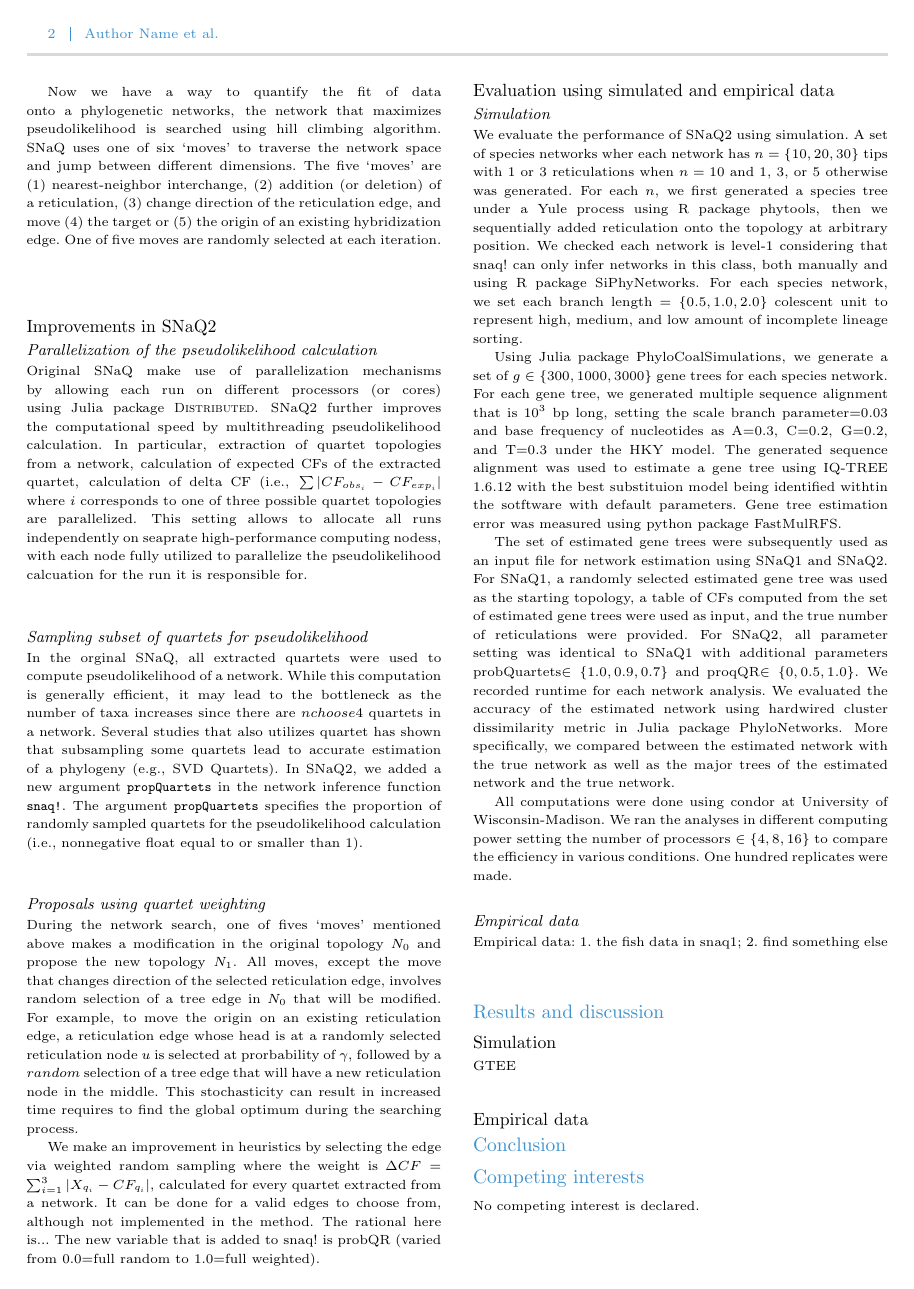
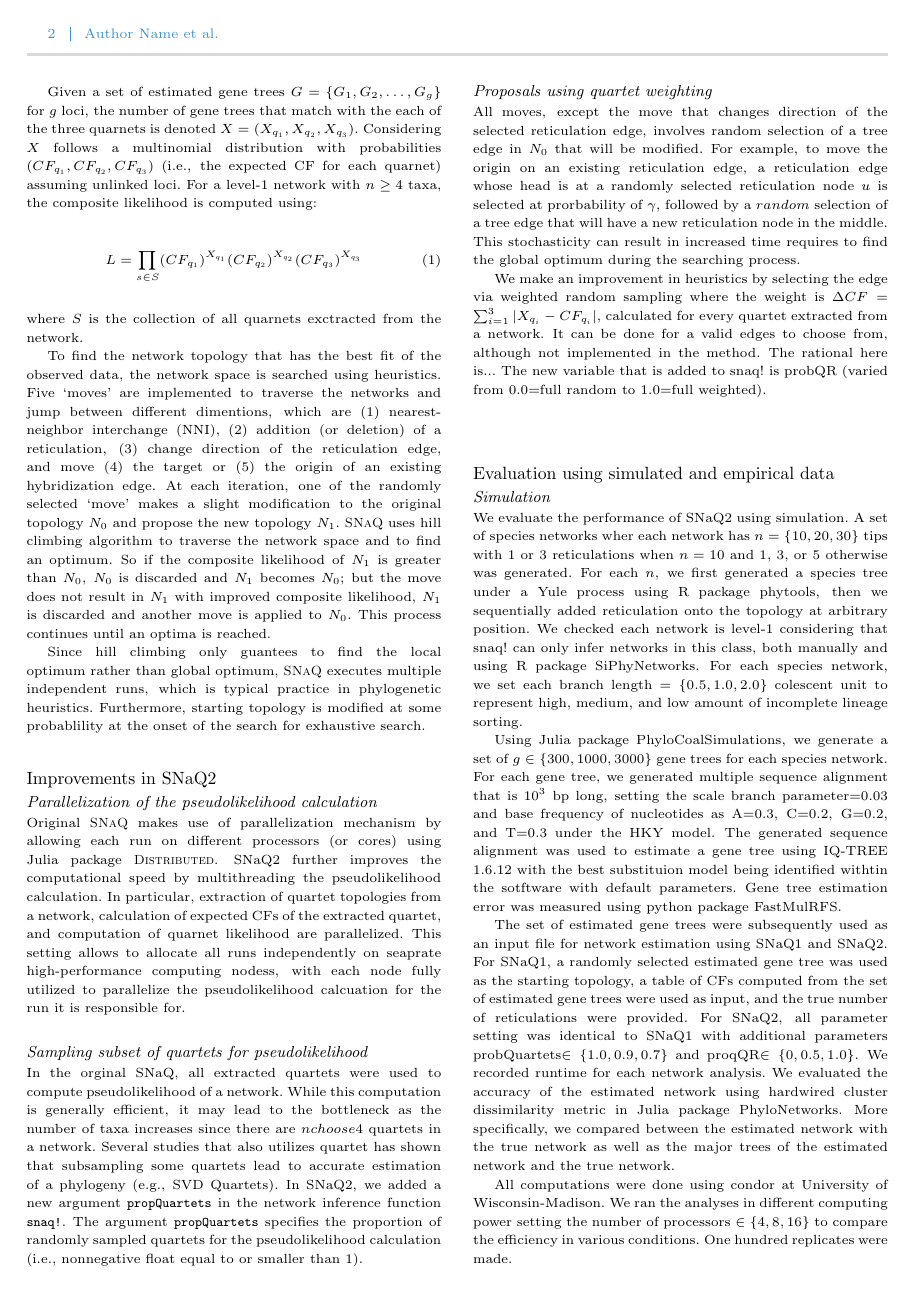
Before and after one commit to NathanKolbow/snaq1.1simulations, a LaTeX paper (docs/SNaQ 2/manuscript/oup-authoring-template.tex): page 2 of 3. Compiled offline with pdfLaTeX.

Commit message:
mskevin20240435

```diff
--- a/docs/SNaQ 2/manuscript/oup-authoring-template.tex
+++ b/docs/SNaQ 2/manuscript/oup-authoring-template.tex
@@ -132 +132,2 @@ Phylogenetic networks in SNaQ are estimated from multi-locus data using pseudoli
 
+Given a set of estimated gene trees $G=\{G_1,G_2,\dots,G_g\}$ for $g$ loci, the number of gene trees that match with the each of the three quarnets is denoted $X=(X_{q_1},X_{q_2},X_{q_3})$. Considering $X$ follows a multinomial distribution with probabilities $(CF_{q_1},CF_{q_2},CF_{q_3})$ (i.e., the expected CF for each quarnet) assuming unlinked loci. For a level-1 network with $n\ge4$ taxa, the composite likelihood is computed using:
@@ -134,19 +134,24 @@ SNaQ utilizes the concordance factor (CF) of a quarnet that refers to the propor
 
 \begin{equation}
     L=\prod_{s \in S}(CF_{q_1})^{X_{q_1}}(CF_{q_2})^{X_{q_2}}(CF_{q_3})^{X_{q_3}}
+\label{eqn1}
 \end{equation}
 
-Now we have a way to quantify the fit of data onto a phylogenetic networks, the network that maximizes pseudolikelihood is searched using hill climbing algorithm. SNaQ uses one of six `moves' to traverse the network space and jump between different dimensions. The five `moves' are (1) nearest-neighbor interchange, (2) addition (or deletion) of a reticulation, (3) change direction of the reticulation edge, and move (4) the target or (5) the origin of an existing hybridization edge. One of five moves are randomly selected at each iteration.
+\noindent where $S$ is the collection of all quarnets exctracted from the network.
+
+To find the network topology that has the best fit of the observed data, the network space is searched using heuristics.  Five `moves' are implemented to traverse the networks and jump between different dimentions, which are (1) nearest-neighbor interchange (NNI), (2) addition (or deletion) of a reticulation, (3) change direction of the reticulation edge, and move (4) the target or (5) the origin of an existing hybridization edge. At each iteration, one of the randomly selected `move' makes a slight modification to the original topology $N_0$ and propose the new topology $N_1$. \textsc{SNaQ} uses hill climbing algorithm to traverse the network space and to find an optimum. So if the composite likelihood of $N_1$ is greater than $N_0$, $N_0$ is discarded and $N_1$ becomes $N_0$; but the move does not result in $N_1$ with improved composite likelihood, $N_1$ is discarded and another move is applied to $N_0$. This process continues until an optima is reached.
+
+Since hill climbing only guantees to find the local optimum rather than global optimum, \textsc{SNaQ} executes multiple independent runs, which is typical practice in phylogenetic heuristics. Furthermore, starting topology is modified at some probablility at the onset of the search for exhaustive search.
 
 \subsection{Improvements in SNaQ2}\label{subsec2}
 \subsubsection{Parallelization of the pseudolikelihood calculation}\label{subsubsec1}
-Original SNaQ make use of parallelization mechanisms by allowing each run on different processors (or cores) using Julia package \textsc{Distributed}. SNaQ2 further improves the computational speed by multithreading pseudolikelihood calculation. In particular, extraction of quartet topologies from a network, calculation of expected CFs of the extracted quartet, calculation of delta CF (i.e., $\sum|CF_{obs_i}-CF_{exp_i}|$ where $i$ corresponds to one of three possible quartet topologies are parallelized. This setting allows to allocate all runs independently on seaprate high-performance computing nodess, with each node fully utilized to parallelize the pseudolikelihood calcuation for the run it is responsible for.
+Original \textsc{SNaQ} makes use of parallelization mechanism by allowing each run on different processors (or cores) using Julia package \textsc{Distributed}. SNaQ2 further improves the computational speed by multithreading the pseudolikelihood calculation. In particular, extraction of quartet topologies from a network, calculation of expected CFs of the extracted quartet, and computation of quarnet likelihood are parallelized. This setting allows to allocate all runs independently on seaprate high-performance computing nodess, with each node fully utilized to parallelize the pseudolikelihood calcuation for the run it is responsible for.
 
 \subsubsection{Sampling subset of quartets for pseudolikelihood}\label{subsubsec3}
 In the orginal SNaQ, all extracted quartets were used to compute pseudolikelihood of a network. While this computation is generally efficient, it may lead to the bottleneck as the number of taxa increases since there are $n choose 4$ quartets in a network. Several studies that also utilizes quartet has shown that subsampling some quartets lead to accurate estimation of a phylogeny (e.g., SVD Quartets). In SNaQ2, we added a new argument \texttt{propQuartets} in the network inference function \texttt{snaq!}. The argument \texttt{propQuartets} specifies the proportion of randomly sampled quartets for the pseudolikelihood calculation (i.e., nonnegative float equal to or smaller than 1).
 
 \subsubsection{Proposals using quartet weighting}\label{subsubsec2}
-During the network search, one of fives `moves' mentioned above makes a modification in the original topology $N_0$ and propose the new topology $N_1$. All moves, except the move that changes direction of the selected reticulation edge, involves random selection of a tree edge in $N_0$ that will be modified. For example, to move the origin on an existing reticulation edge, a reticulation edge whose head is at a randomly selected reticulation node $u$ is selected at prorbability of $\gamma$, followed by a $random$ selection of a tree edge that will have a new reticulation node in the middle. This stochasticity can result in increased time requires to find the global optimum during the searching process.
+ All moves, except the move that changes direction of the selected reticulation edge, involves random selection of a tree edge in $N_0$ that will be modified. For example, to move the origin on an existing reticulation edge, a reticulation edge whose head is at a randomly selected reticulation node $u$ is selected at prorbability of $\gamma$, followed by a $random$ selection of a tree edge that will have a new reticulation node in the middle. This stochasticity can result in increased time requires to find the global optimum during the searching process.
 
 We make an improvement in heuristics by selecting the edge via weighted random sampling where the weight is $\Delta CF=\sum^3_{i=1}\left|X_{q_i}-CF_{q_i}\right|$, calculated for every quartet extracted from a network. It can be done for a valid edges to choose from, although not implemented in the method. The rational here is... The new variable that is added to snaq! is probQR (varied from 0.0=full random to 1.0=full weighted).
 
```
Also changed, not shown: docs/SNaQ 2/manuscript/oup-authoring-template.pdf, docs/SNaQ 2/manuscript/oup-authoring-template.tex (3 more changed lines), 5 other files.
